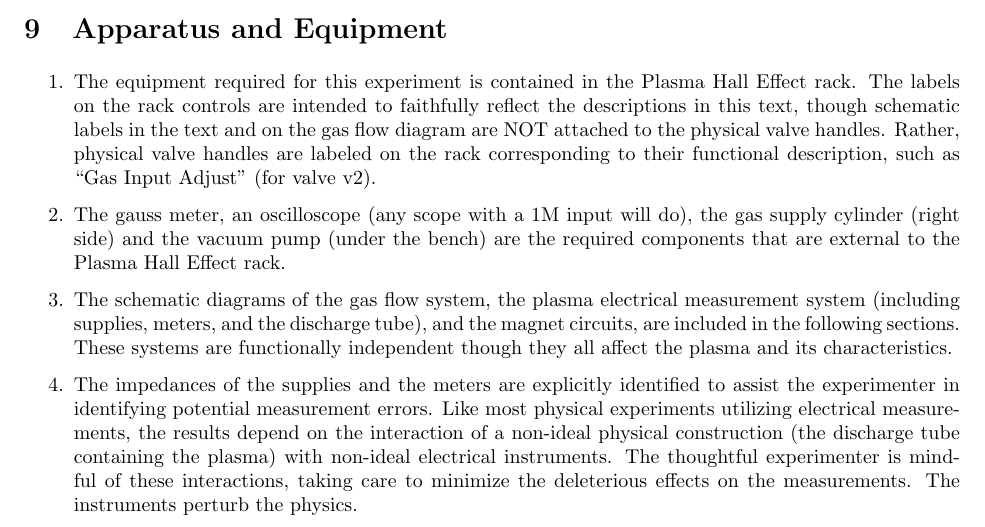
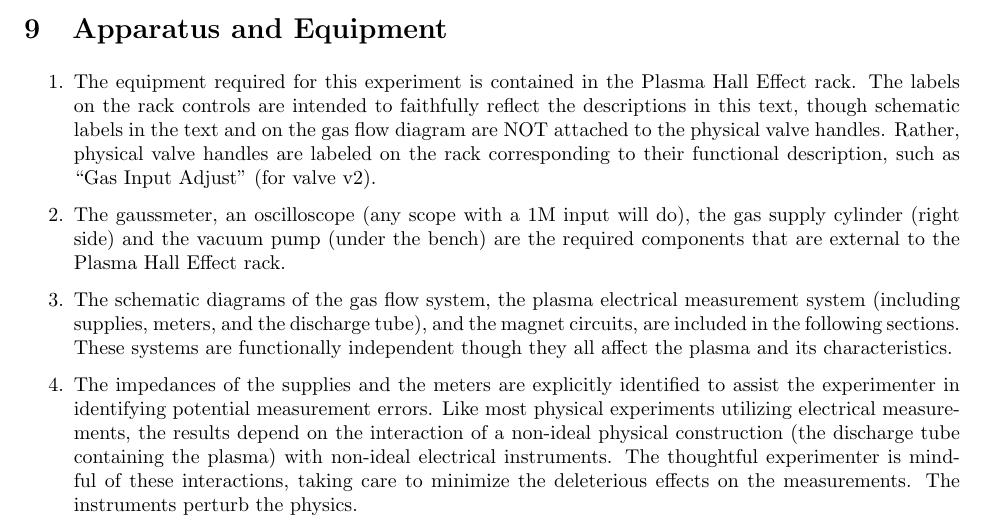
Before and after one commit to DrWinthrop/111BC, a LaTeX document (HAL/HAL.tex): part of page 8 of 16, cut so that both start at the same text. Compiled offline with pdfLaTeX.

Commit message:
1 change

```diff
--- a/HAL/HAL.tex
+++ b/HAL/HAL.tex
@@ -274,7 +274,7 @@ Under many operating conditions, particularly at the lower pressures, a striking
 \begin{enumerate}
     \item The equipment required for this experiment is contained in the Plasma Hall Effect rack. The labels on the rack controls are intended to faithfully reflect the descriptions in this text, though schematic labels in the text and on the gas flow diagram are NOT attached to the physical valve handles. Rather, physical valve handles are labeled on the rack corresponding to their functional description, such as ``Gas Input Adjust'' (for valve v2).
 
-    \item The gauss meter, an oscilloscope (any scope with a 1M input will do), the gas supply cylinder (right side) and the vacuum pump (under the bench) are the required components that are external to the Plasma Hall Effect rack.
+    \item The gaussmeter, an oscilloscope (any scope with a 1M input will do), the gas supply cylinder (right side) and the vacuum pump (under the bench) are the required components that are external to the Plasma Hall Effect rack.
 
     \item The schematic diagrams of the gas flow system, the plasma electrical measurement system (including supplies, meters, and the discharge tube), and the magnet circuits, are included in the following sections. These systems are functionally independent though they all affect the plasma and its characteristics.
 
```
